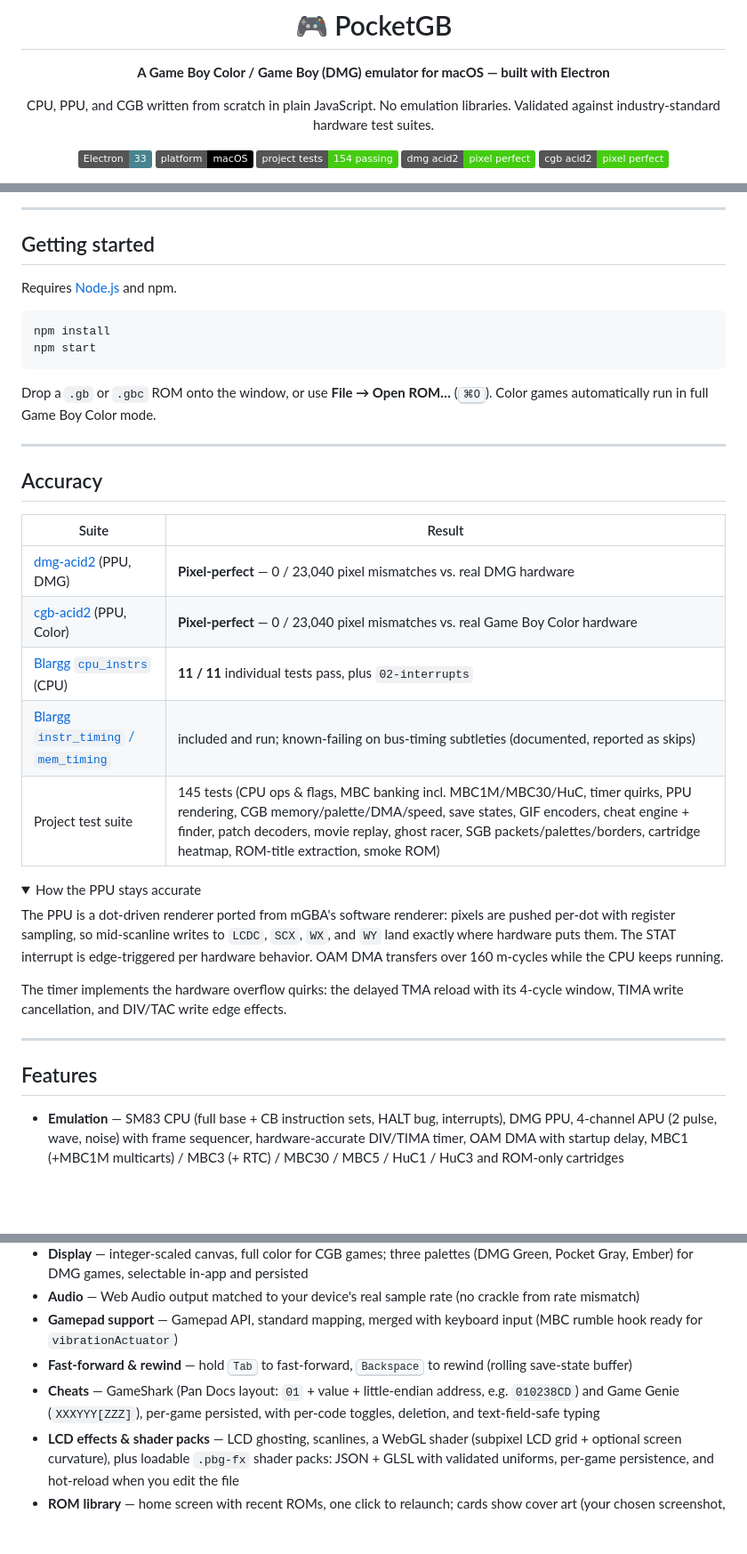
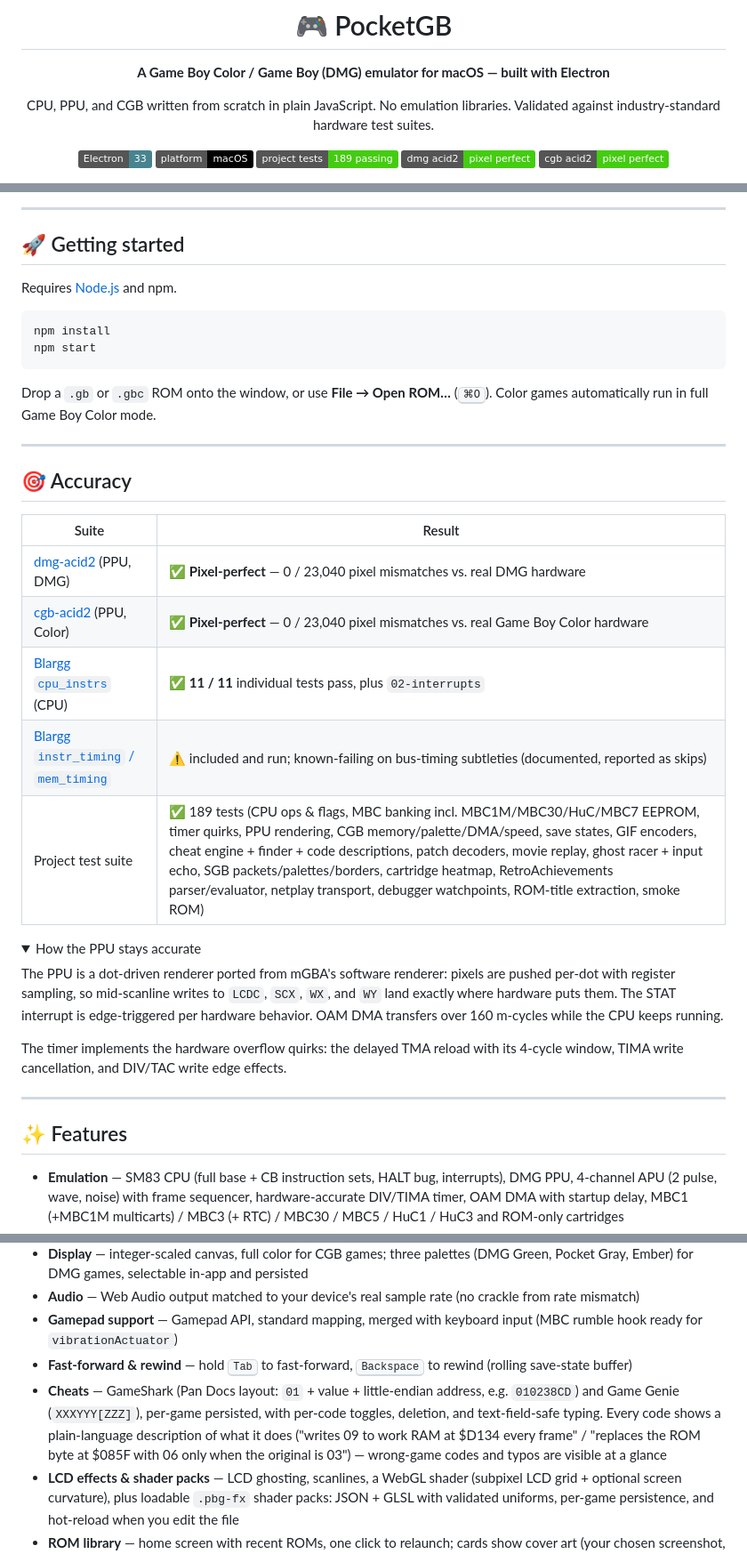
Before and after one commit to GinyuSpecialForce/PocketGB, a Markdown page: README.md, 3 parts joined by grey strips. Shown at 89% size. GitHub-like rendering; folded sections open; badges without logos; blank space fills up the shorter version.

```diff
--- a/README.md
+++ b/README.md
@@ -9,6 +9,6 @@ Validated against industry-standard hardware test suites.
 
 ![Electron](https://img.shields.io/badge/Electron-33-47848F?logo=electron&logoColor=white)
 ![Platform](https://img.shields.io/badge/platform-macOS-black?logo=apple&logoColor=white)
-![Tests](https://img.shields.io/badge/project_tests-154_passing-brightgreen)
+![Tests](https://img.shields.io/badge/project_tests-189_passing-brightgreen)
 ![dmg-acid2](https://img.shields.io/badge/dmg_acid2-pixel_perfect-success)
 ![cgb-acid2](https://img.shields.io/badge/cgb_acid2-pixel_perfect-success)
@@ -19,7 +17,7 @@ Validated against industry-standard hardware test suites.
 
 ---
 
-## Getting started
+## 🚀 Getting started
 
 Requires [Node.js](https://nodejs.org/) and npm.
 
@@ -32,15 +30,15 @@ Drop a `.gb` or `.gbc` ROM onto the window, or use **File → Open ROM…** (<kb
 
 ---
 
-## Accuracy
+## 🎯 Accuracy
 
 | Suite | Result |
 |---|---|
-| [dmg-acid2](https://github.com/mattcurrie/dmg-acid2) (PPU, DMG) | **Pixel-perfect** — 0 / 23,040 pixel mismatches vs. real DMG hardware |
-| [cgb-acid2](https://github.com/mattcurrie/cgb-acid2) (PPU, Color) | **Pixel-perfect** — 0 / 23,040 pixel mismatches vs. real Game Boy Color hardware |
-| [Blargg `cpu_instrs`](https://github.com/retrio/gb-test-roms) (CPU) | **11 / 11** individual tests pass, plus `02-interrupts` |
-| [Blargg `instr_timing` / `mem_timing`](https://github.com/retrio/gb-test-roms) | included and run; known-failing on bus-timing subtleties (documented, reported as skips) |
-| Project test suite | 145 tests (CPU ops & flags, MBC banking incl. MBC1M/MBC30/HuC, timer quirks, PPU rendering, CGB memory/palette/DMA/speed, save states, GIF encoders, cheat engine + finder, patch decoders, movie replay, ghost racer, SGB packets/palettes/borders, cartridge heatmap, ROM-title extraction, smoke ROM) |
+| [dmg-acid2](https://github.com/mattcurrie/dmg-acid2) (PPU, DMG) | ✅ **Pixel-perfect** — 0 / 23,040 pixel mismatches vs. real DMG hardware |
+| [cgb-acid2](https://github.com/mattcurrie/cgb-acid2) (PPU, Color) | ✅ **Pixel-perfect** — 0 / 23,040 pixel mismatches vs. real Game Boy Color hardware |
+| [Blargg `cpu_instrs`](https://github.com/retrio/gb-test-roms) (CPU) | ✅ **11 / 11** individual tests pass, plus `02-interrupts` |
+| [Blargg `instr_timing` / `mem_timing`](https://github.com/retrio/gb-test-roms) | ⚠️ included and run; known-failing on bus-timing subtleties (documented, reported as skips) |
+| Project test suite | ✅ 189 tests (CPU ops & flags, MBC banking incl. MBC1M/MBC30/HuC/MBC7 EEPROM, timer quirks, PPU rendering, CGB memory/palette/DMA/speed, save states, GIF encoders, cheat engine + finder + code descriptions, patch decoders, movie replay, ghost racer + input echo, SGB packets/palettes/borders, cartridge heatmap, RetroAchievements parser/evaluator, netplay transport, debugger watchpoints, ROM-title extraction, smoke ROM) |
 
 <details>
 <summary>How the PPU stays accurate</summary>
@@ -58,7 +56,7 @@ its 4-cycle window, TIMA write cancellation, and DIV/TAC write edge effects.
 
 ---
 
-## Features
+## ✨ Features
 
 - **Emulation** — SM83 CPU (full base + CB instruction sets, HALT bug, interrupts), DMG PPU, 4-channel APU (2 pulse, wave, noise) with frame sequencer, hardware-accurate DIV/TIMA timer, OAM DMA with startup delay, MBC1 (+MBC1M multicarts) / MBC3 (+ RTC) / MBC30 / MBC5 / HuC1 / HuC3 and ROM-only cartridges
 - **Game Boy Color** — full CGB mode: 32 KB banked WRAM, 16 KB banked VRAM with tile/map attributes, 8 BG + 8 OBJ palettes (32K colors), HDMA/GDMA transfers, double-speed mode (<kbd>STOP</kbd> + <kbd>KEY1</kbd>), BGR555 color output, and DMG-compatibility register behavior
@@ -69,7 +67,7 @@ its 4-cycle window, TIMA write cancellation, and DIV/TAC write edge effects.
 - **Audio** — Web Audio output matched to your device's real sample rate (no crackle from rate mismatch)
 - **Gamepad support** — Gamepad API, standard mapping, merged with keyboard input (MBC rumble hook ready for `vibrationActuator`)
 - **Fast-forward & rewind** — hold <kbd>Tab</kbd> to fast-forward, <kbd>Backspace</kbd> to rewind (rolling save-state buffer)
-- **Cheats** — GameShark (Pan Docs layout: `01` + value + little-endian address, e.g. `010238CD`) and Game Genie (`XXXYYY[ZZZ]`), per-game persisted, with per-code toggles, deletion, and text-field-safe typing
+- **Cheats** — GameShark (Pan Docs layout: `01` + value + little-endian address, e.g. `010238CD`) and Game Genie (`XXXYYY[ZZZ]`), per-game persisted, with per-code toggles, deletion, and text-field-safe typing. Every code shows a plain-language description of what it does ("writes 09 to work RAM at $D134 every frame" / "replaces the ROM byte at $085F with 06 only when the original is 03") — wrong-game codes and typos are visible at a glance
 - **LCD effects & shader packs** — LCD ghosting, scanlines, a WebGL shader (subpixel LCD grid + optional screen curvature), plus loadable `.pbg-fx` shader packs: JSON + GLSL with validated uniforms, per-game persistence, and hot-reload when you edit the file
 - **ROM library** — home screen with recent ROMs, one click to relaunch; cards show cover art (your chosen screenshot, else the newest save-state thumbnail); delete a game's saves or remove it from the library with two-step confirmation
 - **Screenshot history** — every screenshot is filed into a per-game gallery (newest 100 kept), browsable as a filmstrip, with per-shot delete and one-click *set as cover art*
```
Also changed, not shown: other parts of README.md (+12 -11 lines).
